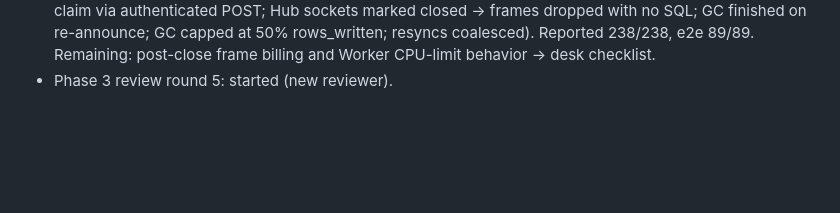
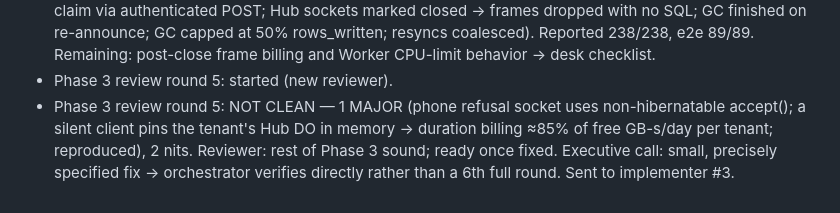
Before and after one commit to JEdward7777/mcp_remote, a Markdown page: harness/sessions/2026-10-26-01.md, the part around the change. Drawn GitHub-style; blank space fills up the shorter version.

Commit message:
Harness: log Phase 3 review round 5
Co-Authored-By: Claude Opus 5.5 <noreply@anthropic.com>
Claude-Session: https://claude.ai/code/session_012wmUkRsqBkM96JrGsVFRCb

```diff
--- a/harness/sessions/2026-10-26-01.md
+++ b/harness/sessions/2026-10-26-01.md
@@ -107,3 +107,7 @@
   at 50% rows_written; resyncs coalesced). Reported 238/238, e2e 89/89. Remaining: post-close frame billing and
   Worker CPU-limit behavior → desk checklist.
 - Phase 3 review round 5: started (new reviewer).
+- Phase 3 review round 5: NOT CLEAN — 1 MAJOR (phone refusal socket uses non-hibernatable accept(); a silent client
+  pins the tenant's Hub DO in memory → duration billing ≈85% of free GB-s/day per tenant; reproduced), 2 nits.
+  Reviewer: rest of Phase 3 sound; ready once fixed. Executive call: small, precisely specified fix → orchestrator
+  verifies directly rather than a 6th full round. Sent to implementer #3.
```
